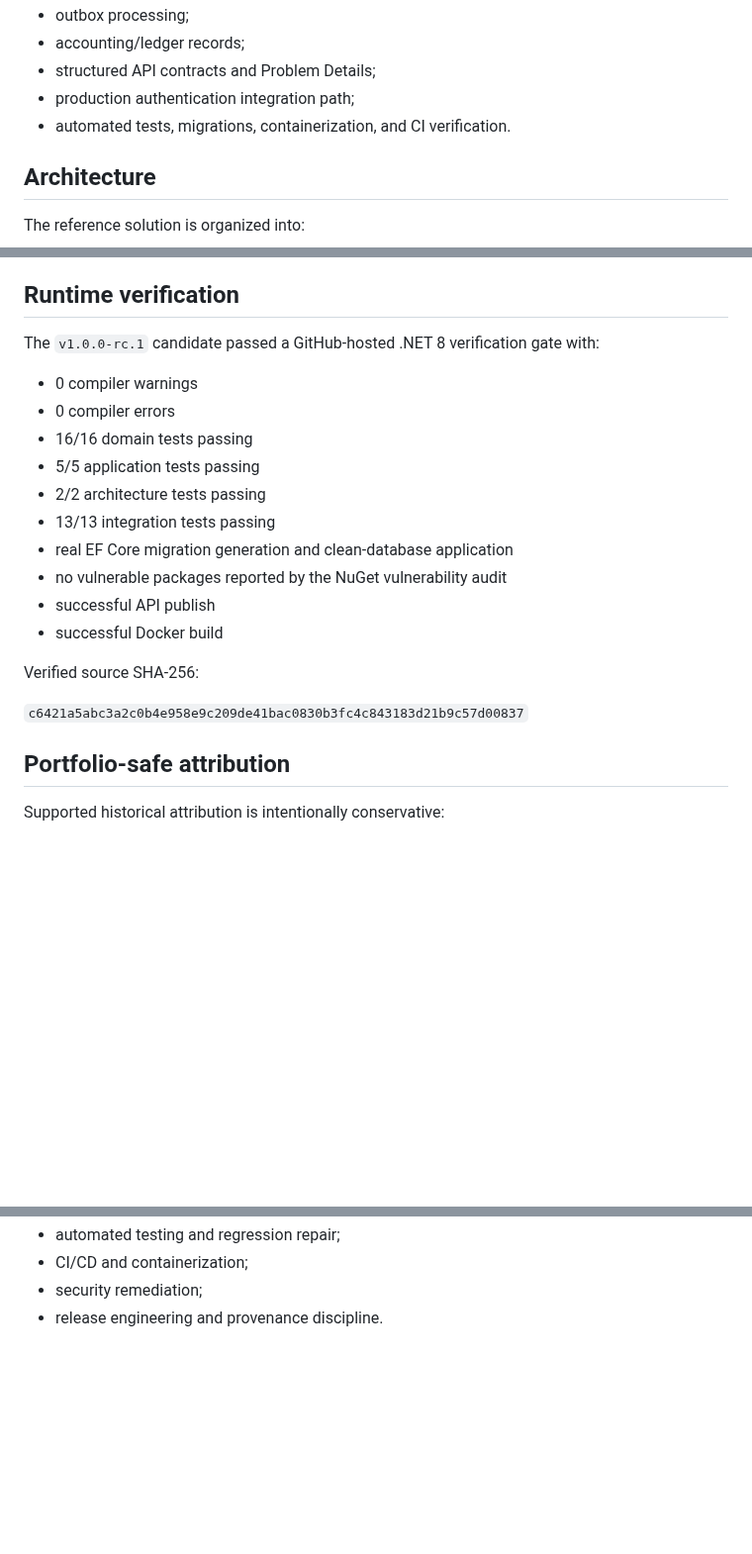
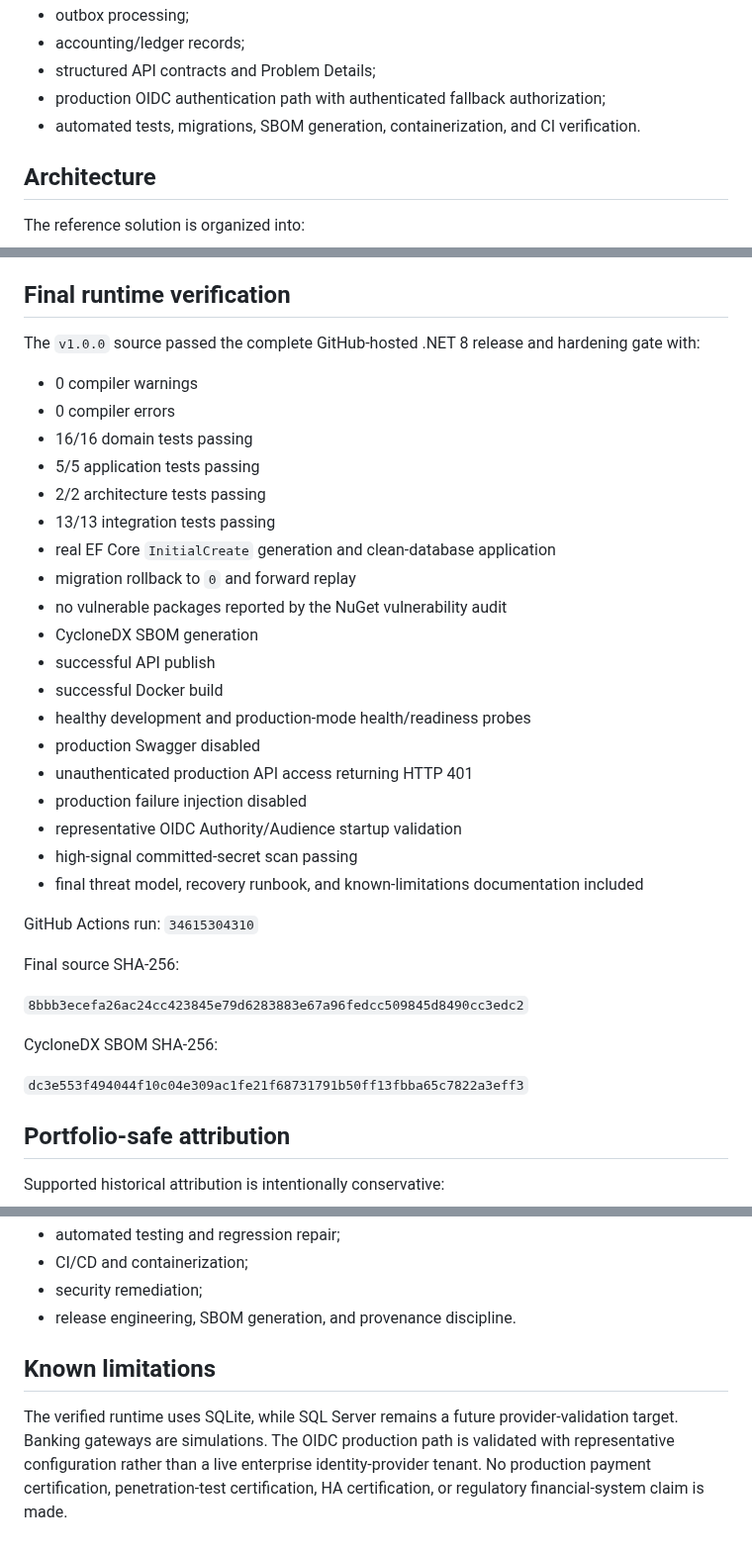
Before and after one commit to danwiz/danwiz, a Markdown page: docs/ecii-modern/CASE-STUDY.md, 3 parts joined by grey strips. Shown at 99% size. Drawn GitHub-style; blank space fills up the shorter version.

Commit message:
docs: update ECII case study for v1.0.0 final verification

```diff
--- a/docs/ecii-modern/CASE-STUDY.md
+++ b/docs/ecii-modern/CASE-STUDY.md
@@ -44,8 +44,8 @@ while replacing the historical implementation model with:
 - outbox processing;
 - accounting/ledger records;
 - structured API contracts and Problem Details;
-- production authentication integration path;
-- automated tests, migrations, containerization, and CI verification.
+- production OIDC authentication path with authenticated fallback authorization;
+- automated tests, migrations, SBOM generation, containerization, and CI verification.
 
 ## Architecture
 
@@ -76,9 +76,9 @@ The modern design adds:
 - outbox retry/dead-letter processing;
 - auditability for privileged actions.
 
-## Runtime verification
+## Final runtime verification
 
-The `v1.0.0-rc.1` candidate passed a GitHub-hosted .NET 8 verification gate with:
+The `v1.0.0` source passed the complete GitHub-hosted .NET 8 release and hardening gate with:
 
 - 0 compiler warnings
 - 0 compiler errors
@@ -86,14 +86,29 @@ The `v1.0.0-rc.1` candidate passed a GitHub-hosted .NET 8 verification gate with
 - 5/5 application tests passing
 - 2/2 architecture tests passing
 - 13/13 integration tests passing
-- real EF Core migration generation and clean-database application
+- real EF Core `InitialCreate` generation and clean-database application
+- migration rollback to `0` and forward replay
 - no vulnerable packages reported by the NuGet vulnerability audit
+- CycloneDX SBOM generation
 - successful API publish
 - successful Docker build
+- healthy development and production-mode health/readiness probes
+- production Swagger disabled
+- unauthenticated production API access returning HTTP 401
+- production failure injection disabled
+- representative OIDC Authority/Audience startup validation
+- high-signal committed-secret scan passing
+- final threat model, recovery runbook, and known-limitations documentation included
 
-Verified source SHA-256:
+GitHub Actions run: `34615304310`
 
-`c6421a5abc3a2c0b4e958e9c209de41bac0830b3fc4c843183d21b9c57d00837`
+Final source SHA-256:
+
+`8bbb3ecefa26ac24cc423845e79d6283883e67a96fedcc509845d8490cc3edc2`
+
+CycloneDX SBOM SHA-256:
+
+`dc3e553f494044f10c04e309ac1fe21f68731791b50ff13fbba65c7822a3eff3`
 
 ## Portfolio-safe attribution
 
@@ -122,4 +137,8 @@ The project demonstrates:
 - automated testing and regression repair;
 - CI/CD and containerization;
 - security remediation;
-- release engineering and provenance discipline.
+- release engineering, SBOM generation, and provenance discipline.
+
+## Known limitations
+
+The verified runtime uses SQLite, while SQL Server remains a future provider-validation target. Banking gateways are simulations. The OIDC production path is validated with representative configuration rather than a live enterprise identity-provider tenant. No production payment certification, penetration-test certification, HA certification, or regulatory financial-system claim is made.
```
